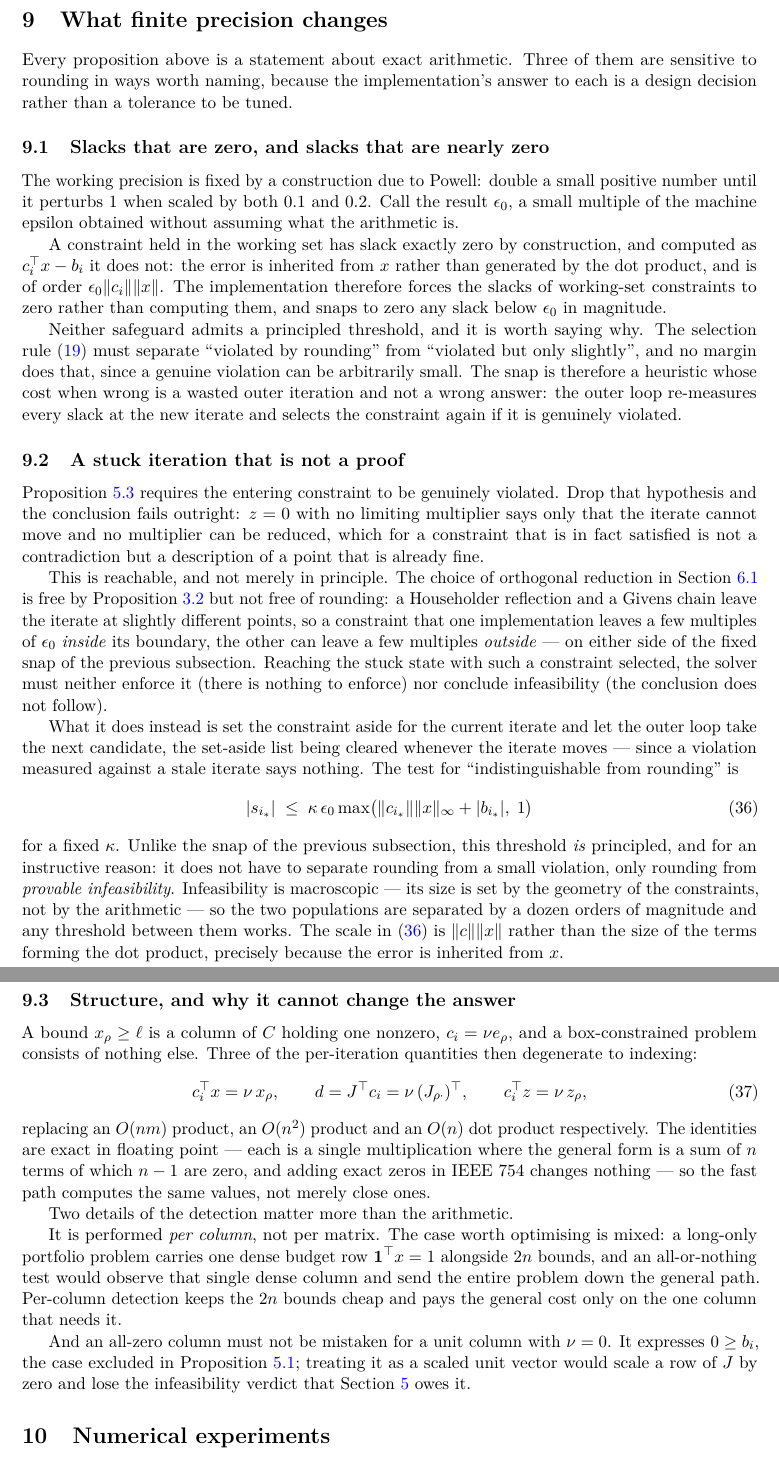
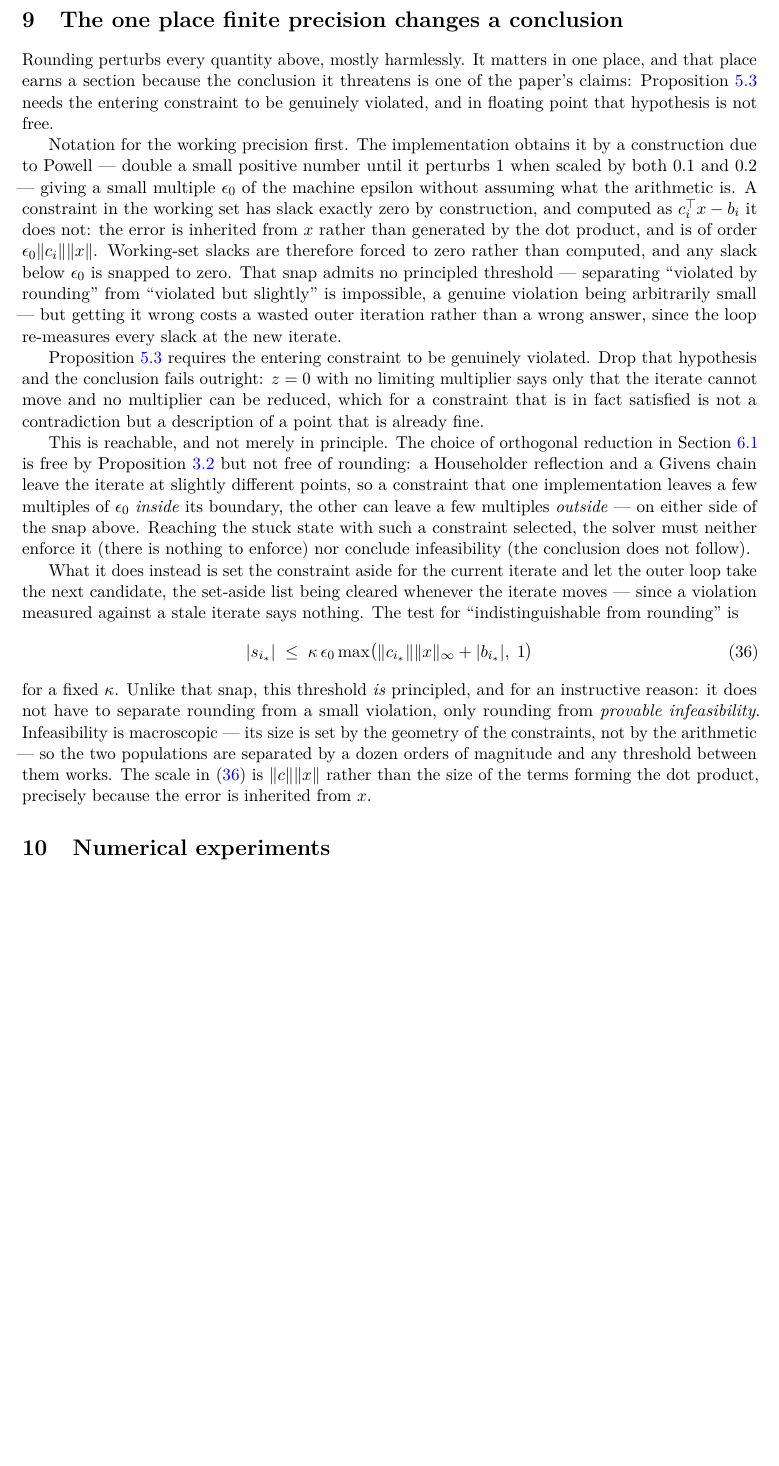
Before and after one commit to Jebel-Quant/mean_variance_solvers, a LaTeX paper (quadprog/quadprog_paper.tex, which reads quadprog/sections/s10_arithmetic.tex): two parts of pages 19 and 20 of 30 before the commit and part of page 19 of 29 after it, the two joined at a grey line, cut at the place of the change, the shorter picture padded with empty space. Compiled offline with pdfLaTeX; a LaTeX package or settings file that is missing is left out.

Commit message:
quadprog: cut the finite-precision material that nothing depended on
Asked whether the section was needed, the answer turned out to be a third
of it.

The structure subsection -- unit columns, the exactness of the degenerate
products, the per-column detection and the all-zero trap -- is gone. A
dependency check settles it: `eq:unit` was referenced by nothing, and no
claim anywhere in the paper rested on it. It was also the largest of the
three subsections. Its real provenance is the implementation section
removed two commits ago as not fitting the paper, and keeping a piece of
that section by relocating it here was the wrong call for exactly the
reason the section itself was: it is a software optimisation, not
mathematics, and moving it did not make it either.

What is left earns its place, and the section now says why in its title.
Proposition 5.3 -- the vector r as a Farkas certificate -- carries a
hypothesis that floating point does not supply for free: the entering
constraint must be genuinely violated. And the state where that bites is
reachable precisely because of the substitution the paper argues for, since
a Householder reflection and a Givens chain leave the iterate on opposite
sides of the snap. So the material is the finite-precision caveat to two of
the paper's own claims rather than an inventory of tolerances.

The slack and epsilon-nought discussion is folded into the opening, where
it is notation for the argument rather than a subsection of its own, and
the section drops from two pages to one with a single heading instead of
three.

Still 29 pages: the literature additions of the previous commit cost more
than this recovers, and the remaining page would have to come out of an
argument.

Co-Authored-By: Claude Opus 5 (1M context) <noreply@anthropic.com>

```diff
--- a/quadprog/sections/s10_arithmetic.tex
+++ b/quadprog/sections/s10_arithmetic.tex
@@ -1,33 +1,24 @@
-\section{What finite precision changes}
+\section{The one place finite precision changes a conclusion}
 \label{sec:arithmetic}
 
-Every proposition above is a statement about exact arithmetic. Three of them are
-sensitive to rounding in ways worth naming, because the implementation's answer to
-each is a design decision rather than a tolerance to be tuned.
+Rounding perturbs every quantity above, mostly harmlessly. It matters in one place,
+and that place earns a section because the conclusion it threatens is one of the
+paper's claims: Proposition~\ref{prop:farkas} needs the entering constraint to be
+genuinely violated, and in floating point that hypothesis is not free.
 
-\subsection{Slacks that are zero, and slacks that are nearly zero}
-
-The working precision is fixed by a construction due to Powell: double a small
-positive number until it perturbs $1$ when scaled by both $0.1$ and $0.2$. Call
-the result $\epsilon_0$, a small multiple of the machine epsilon obtained without
-assuming what the arithmetic is.
-
-A constraint held in the working set has slack exactly zero by construction, and
-computed as $c_i\T x - b_i$ it does not: the error is inherited from $x$ rather
-than generated by the dot product, and is of order
-$\epsilon_0\norm{c_i}\norm{x}$. The implementation therefore forces the slacks of
-working-set constraints to zero rather than computing them, and snaps to zero any
-slack below $\epsilon_0$ in magnitude.
-
-Neither safeguard admits a principled threshold, and it is worth saying why. The
-selection rule~\eqref{eq:select} must separate ``violated by rounding'' from
-``violated but only slightly'', and no margin does that, since a genuine violation
-can be arbitrarily small. The snap is therefore a heuristic whose cost when wrong
-is a wasted outer iteration and not a wrong answer: the outer loop re-measures
-every slack at the new iterate and selects the constraint again if it is genuinely
-violated.
-
-\subsection{A stuck iteration that is not a proof}
+Notation for the working precision first. The implementation obtains it by a
+construction due to Powell --- double a small positive number until it perturbs $1$
+when scaled by both $0.1$ and $0.2$ --- giving a small multiple $\epsilon_0$ of the
+machine epsilon without assuming what the arithmetic is. A constraint in the
+working set has slack exactly zero by construction, and computed as
+$c_i\T x - b_i$ it does not: the error is inherited from $x$ rather than generated
+by the dot product, and is of order $\epsilon_0\norm{c_i}\norm{x}$. Working-set
+slacks are therefore forced to zero rather than computed, and any slack below
+$\epsilon_0$ is snapped to zero. That snap admits no principled threshold ---
+separating ``violated by rounding'' from ``violated but slightly'' is impossible,
+a genuine violation being arbitrarily small --- but getting it wrong costs a wasted
+outer iteration rather than a wrong answer, since the loop re-measures every slack
+at the new iterate.
 
 Proposition~\ref{prop:farkas} requires the entering constraint to be genuinely
 violated. Drop that hypothesis and the conclusion fails outright: $z = 0$ with no
@@ -40,8 +31,7 @@ in Section~\ref{ssec:insert} is free by Proposition~\ref{prop:invariance} but no
 free of rounding: a Householder reflection and a Givens chain leave the iterate at
 slightly different points, so a constraint that one implementation leaves a few
 multiples of $\epsilon_0$ \emph{inside} its boundary, the other can leave a few
-multiples \emph{outside} --- on either side of the fixed snap of the previous
-subsection. Reaching the stuck state with such a constraint selected, the solver
+multiples \emph{outside} --- on either side of the snap above. Reaching the stuck state with such a constraint selected, the solver
 must neither enforce it (there is nothing to enforce) nor conclude infeasibility
 (the conclusion does not follow).
 
@@ -54,7 +44,7 @@ nothing. The test for ``indistinguishable from rounding'' is
     \norm{c_{i_*}} \norm{x}_\infty + |b_{i_*}|,\; 1 \bigr)
   \label{eq:noise}
 \end{equation}
-for a fixed $\kappa$. Unlike the snap of the previous subsection, this threshold
+for a fixed $\kappa$. Unlike that snap, this threshold
 \emph{is} principled, and for an instructive reason: it does not have to separate
 rounding from a small violation, only rounding from \emph{provable
 infeasibility}. Infeasibility is macroscopic --- its size is set by the geometry of
@@ -62,36 +52,3 @@ the constraints, not by the arithmetic --- so the two populations are separated
 a dozen orders of magnitude and any threshold between them works. The scale in
 \eqref{eq:noise} is $\norm{c}\norm{x}$ rather than the size of the terms forming
 the dot product, precisely because the error is inherited from $x$.
-
-\subsection{Structure, and why it cannot change the answer}
-
-A bound $x_\rho \ge \ell$ is a column of $C$ holding one nonzero, $c_i = \nu
-e_\rho$, and a box-constrained problem consists of nothing else. Three of the
-per-iteration quantities then degenerate to indexing:
-\begin{equation}
-  c_i\T x = \nu\, x_\rho,
-  \qquad
-  d = J\T c_i = \nu\, (J_{\rho\cdot})\T,
-  \qquad
-  c_i\T z = \nu\, z_\rho ,
-  \label{eq:unit}
-\end{equation}
-replacing an $O(nm)$ product, an $O(n^2)$ product and an $O(n)$ dot product
-respectively. The identities are exact in floating point --- each is a single
-multiplication where the general form is a sum of $n$ terms of which $n-1$ are
-zero, and adding exact zeros in IEEE~754 changes nothing --- so the fast path
-computes the same values, not merely close ones.
-
-Two details of the detection matter more than the arithmetic.
-
-It is performed \emph{per column}, not per matrix. The case worth optimising is
-mixed: a long-only portfolio problem carries one dense budget row
-$\mathbf{1}\T x = 1$ alongside $2n$ bounds, and an all-or-nothing test would
-observe that single dense column and send the entire problem down the general
-path. Per-column detection keeps the $2n$ bounds cheap and pays the general cost
-only on the one column that needs it.
-
-And an all-zero column must not be mistaken for a unit column with $\nu = 0$. It
-expresses $0 \ge b_i$, the case excluded in Proposition~\ref{prop:inner}; treating
-it as a scaled unit vector would scale a row of $J$ by zero and lose the
-infeasibility verdict that Section~\ref{sec:termination} owes it.
```
Also changed, not shown: quadprog/sections/s11_experiments.tex (+13 -17 lines), quadprog/sections/s1_introduction.tex (+2 -2 lines).
